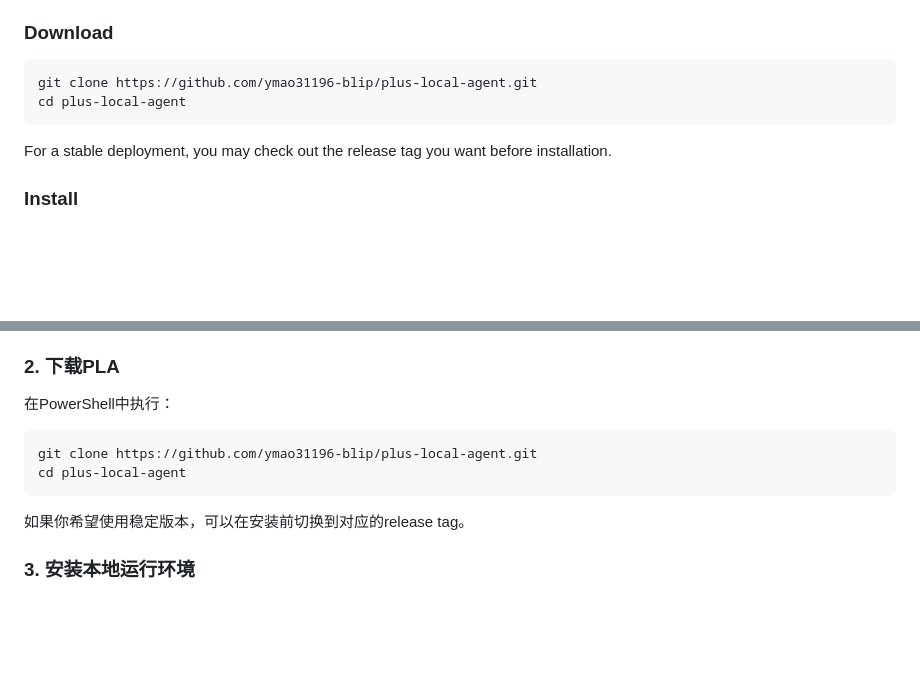
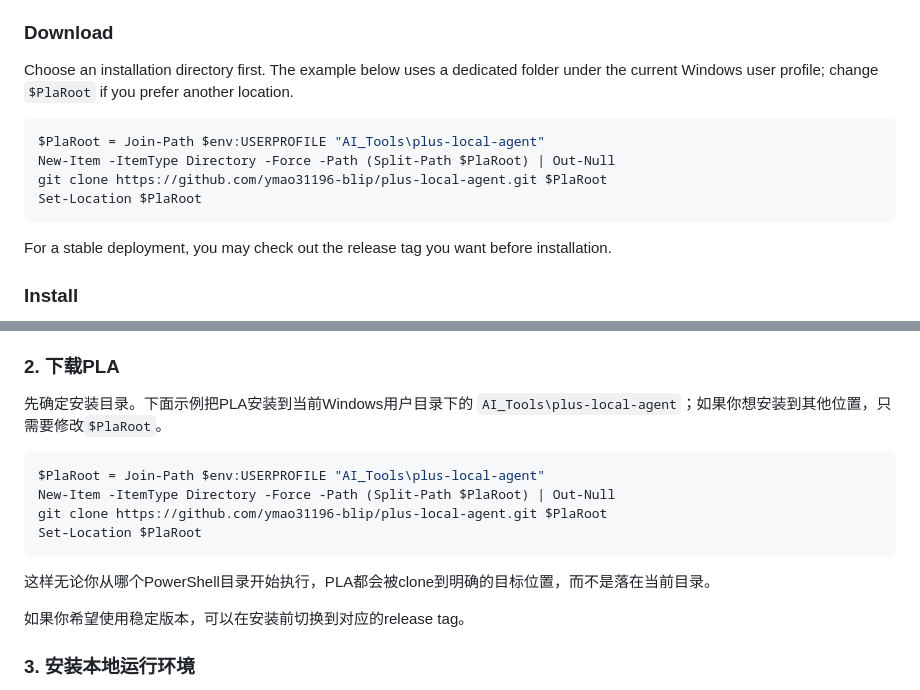
Before and after one commit to ymao31196-blip/plus-local-agent, a Markdown page: README.md, 2 parts joined by grey strips. GitHub-like rendering; blank space fills up the shorter version.

Commit message:
docs: make PLA install path explicit

```diff
--- a/README.md
+++ b/README.md
@@ -26,9 +26,14 @@ running, you can talk to ChatGPT from mobile, web, or desktop while PLA executes
 
 ### Download
 
+Choose an installation directory first. The example below uses a dedicated folder
+under the current Windows user profile; change `$PlaRoot` if you prefer another location.
+
 ~~~powershell
-git clone https://github.com/ymao31196-blip/plus-local-agent.git
-cd plus-local-agent
+$PlaRoot = Join-Path $env:USERPROFILE "AI_Tools\plus-local-agent"
+New-Item -ItemType Directory -Force -Path (Split-Path $PlaRoot) | Out-Null
+git clone https://github.com/ymao31196-blip/plus-local-agent.git $PlaRoot
+Set-Location $PlaRoot
 ~~~
 
 For a stable deployment, you may check out the release tag you want before installation.
@@ -86,12 +91,17 @@ More deployment details are available in
 
 ### 2. 下载PLA
 
-在PowerShell中执行：
+先确定安装目录。下面示例把PLA安装到当前Windows用户目录下的
+`AI_Tools\plus-local-agent`；如果你想安装到其他位置，只需要修改`$PlaRoot`。
 
 ~~~powershell
-git clone https://github.com/ymao31196-blip/plus-local-agent.git
-cd plus-local-agent
+$PlaRoot = Join-Path $env:USERPROFILE "AI_Tools\plus-local-agent"
+New-Item -ItemType Directory -Force -Path (Split-Path $PlaRoot) | Out-Null
+git clone https://github.com/ymao31196-blip/plus-local-agent.git $PlaRoot
+Set-Location $PlaRoot
 ~~~
+
+这样无论你从哪个PowerShell目录开始执行，PLA都会被clone到明确的目标位置，而不是落在当前目录。
 
 如果你希望使用稳定版本，可以在安装前切换到对应的release tag。
 
```
